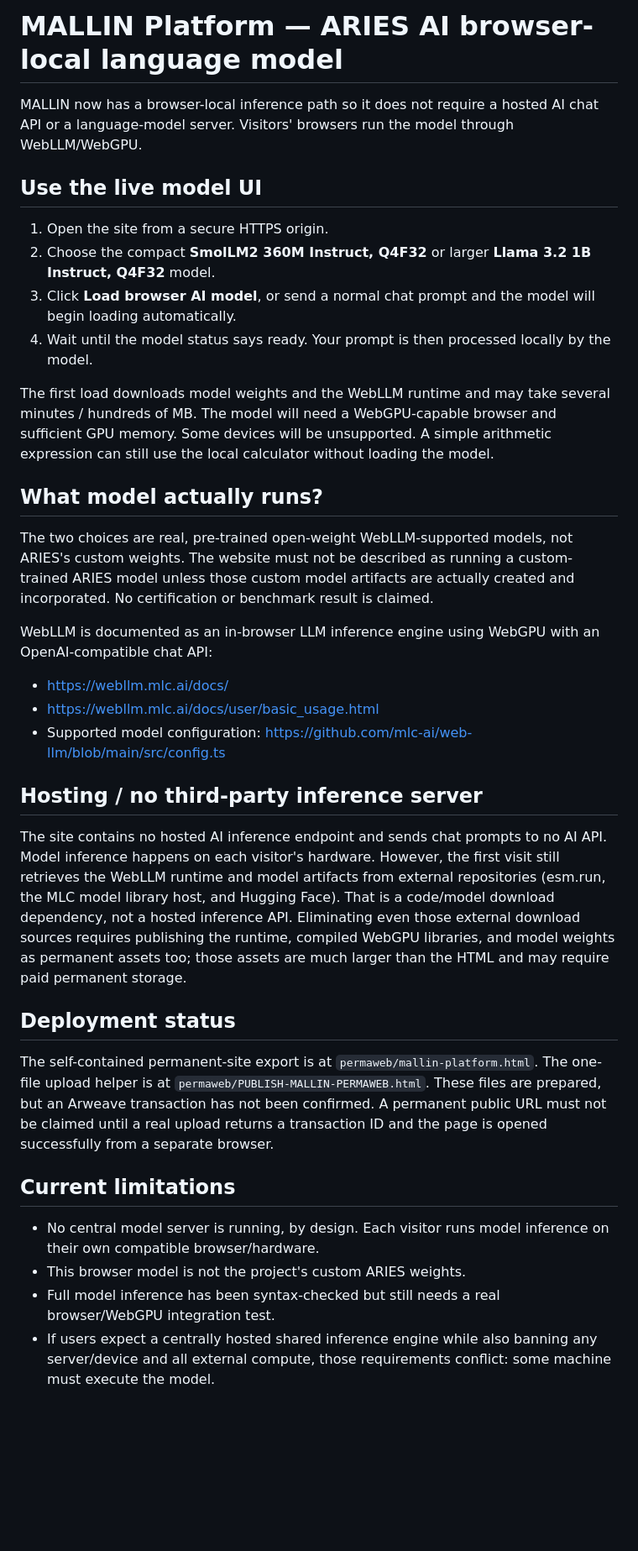
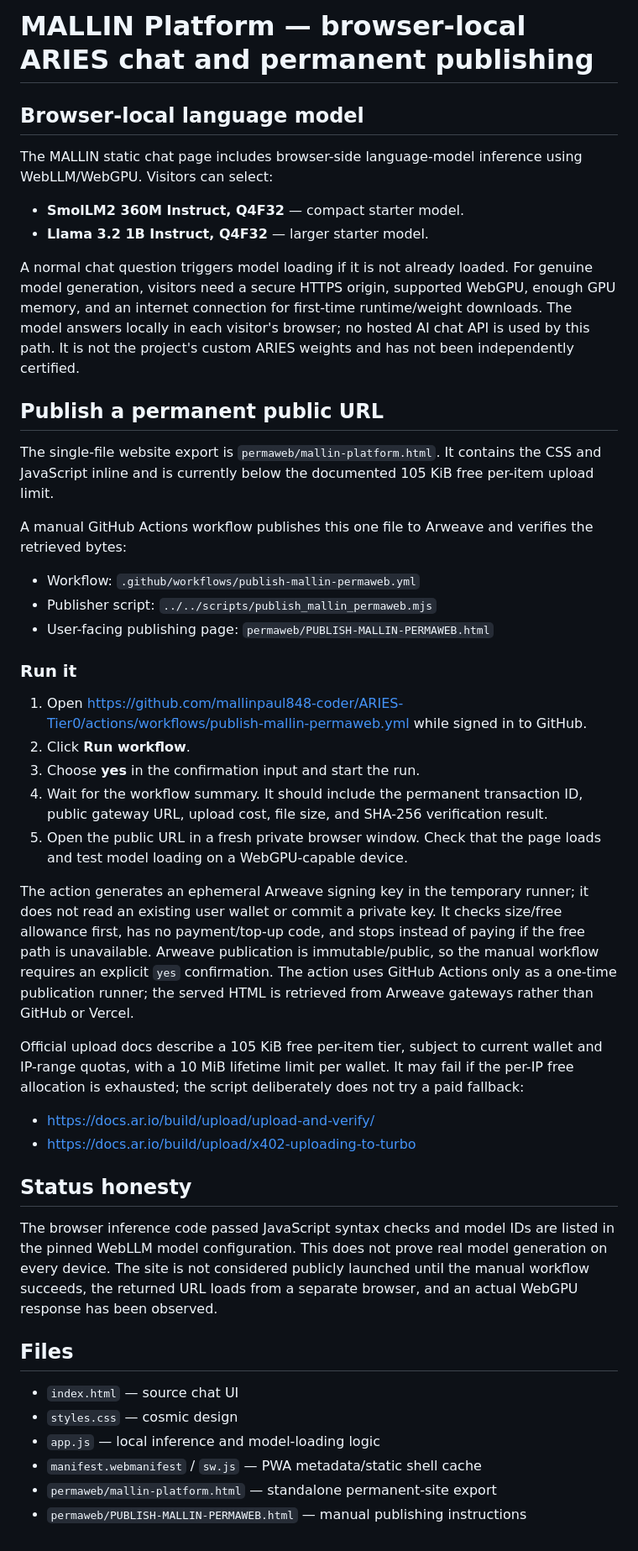
Before and after one commit to mallinpaul848-coder/ARIES-Tier0, a Markdown page: mallin-decentralized/README.md, the part around the change. Shown at 84% size. Rendered like a GitHub page; blank space fills up the shorter version.

Commit message:
Document correct no-payment Arweave publishing workflow and model requirements

```diff
--- a/mallin-decentralized/README.md
+++ b/mallin-decentralized/README.md
@@ -1,36 +1,47 @@
-# MALLIN Platform — ARIES AI browser-local language model
+# MALLIN Platform — browser-local ARIES chat and permanent publishing
 
-MALLIN now has a browser-local inference path so it does not require a hosted AI chat API or a language-model server. Visitors' browsers run the model through WebLLM/WebGPU.
+## Browser-local language model
 
-## Use the live model UI
+The MALLIN static chat page includes browser-side language-model inference using WebLLM/WebGPU. Visitors can select:
 
-1. Open the site from a secure HTTPS origin.
-2. Choose the compact **SmolLM2 360M Instruct, Q4F32** or larger **Llama 3.2 1B Instruct, Q4F32** model.
-3. Click **Load browser AI model**, or send a normal chat prompt and the model will begin loading automatically.
-4. Wait until the model status says ready. Your prompt is then processed locally by the model.
+- **SmolLM2 360M Instruct, Q4F32** — compact starter model.
+- **Llama 3.2 1B Instruct, Q4F32** — larger starter model.
 
-The first load downloads model weights and the WebLLM runtime and may take several minutes / hundreds of MB. The model will need a WebGPU-capable browser and sufficient GPU memory. Some devices will be unsupported. A simple arithmetic expression can still use the local calculator without loading the model.
+A normal chat question triggers model loading if it is not already loaded. For genuine model generation, visitors need a secure HTTPS origin, supported WebGPU, enough GPU memory, and an internet connection for first-time runtime/weight downloads. The model answers locally in each visitor's browser; no hosted AI chat API is used by this path. It is not the project's custom ARIES weights and has not been independently certified.
 
-## What model actually runs?
+## Publish a permanent public URL
 
-The two choices are real, pre-trained open-weight WebLLM-supported models, not ARIES's custom weights. The website must not be described as running a custom-trained ARIES model unless those custom model artifacts are actually created and incorporated. No certification or benchmark result is claimed.
+The single-file website export is `permaweb/mallin-platform.html`. It contains the CSS and JavaScript inline and is currently below the documented 105 KiB free per-item upload limit.
 
-WebLLM is documented as an in-browser LLM inference engine using WebGPU with an OpenAI-compatible chat API:
-- https://webllm.mlc.ai/docs/
-- https://webllm.mlc.ai/docs/user/basic_usage.html
-- Supported model configuration: https://github.com/mlc-ai/web-llm/blob/main/src/config.ts
+A manual GitHub Actions workflow publishes this one file to Arweave and verifies the retrieved bytes:
 
-## Hosting / no third-party inference server
+- Workflow: `.github/workflows/publish-mallin-permaweb.yml`
+- Publisher script: `../../scripts/publish_mallin_permaweb.mjs`
+- User-facing publishing page: `permaweb/PUBLISH-MALLIN-PERMAWEB.html`
 
-The site contains no hosted AI inference endpoint and sends chat prompts to no AI API. Model inference happens on each visitor's hardware. However, the first visit still retrieves the WebLLM runtime and model artifacts from external repositories (esm.run, the MLC model library host, and Hugging Face). That is a code/model download dependency, not a hosted inference API. Eliminating even those external download sources requires publishing the runtime, compiled WebGPU libraries, and model weights as permanent assets too; those assets are much larger than the HTML and may require paid permanent storage.
+### Run it
 
-## Deployment status
+1. Open https://github.com/mallinpaul848-coder/ARIES-Tier0/actions/workflows/publish-mallin-permaweb.yml while signed in to GitHub.
+2. Click **Run workflow**.
+3. Choose **yes** in the confirmation input and start the run.
+4. Wait for the workflow summary. It should include the permanent transaction ID, public gateway URL, upload cost, file size, and SHA-256 verification result.
+5. Open the public URL in a fresh private browser window. Check that the page loads and test model loading on a WebGPU-capable device.
 
-The self-contained permanent-site export is at `permaweb/mallin-platform.html`. The one-file upload helper is at `permaweb/PUBLISH-MALLIN-PERMAWEB.html`. These files are prepared, but an Arweave transaction has not been confirmed. A permanent public URL must not be claimed until a real upload returns a transaction ID and the page is opened successfully from a separate browser.
+The action generates an ephemeral Arweave signing key in the temporary runner; it does not read an existing user wallet or commit a private key. It checks size/free allowance first, has no payment/top-up code, and stops instead of paying if the free path is unavailable. Arweave publication is immutable/public, so the manual workflow requires an explicit `yes` confirmation. The action uses GitHub Actions only as a one-time publication runner; the served HTML is retrieved from Arweave gateways rather than GitHub or Vercel.
 
-## Current limitations
+Official upload docs describe a 105 KiB free per-item tier, subject to current wallet and IP-range quotas, with a 10 MiB lifetime limit per wallet. It may fail if the per-IP free allocation is exhausted; the script deliberately does not try a paid fallback:
+- https://docs.ar.io/build/upload/upload-and-verify/
+- https://docs.ar.io/build/upload/x402-uploading-to-turbo
 
-- No central model server is running, by design. Each visitor runs model inference on their own compatible browser/hardware.
-- This browser model is not the project's custom ARIES weights.
-- Full model inference has been syntax-checked but still needs a real browser/WebGPU integration test.
-- If users expect a centrally hosted shared inference engine while also banning any server/device and all external compute, those requirements conflict: some machine must execute the model.
+## Status honesty
+
+The browser inference code passed JavaScript syntax checks and model IDs are listed in the pinned WebLLM model configuration. This does not prove real model generation on every device. The site is not considered publicly launched until the manual workflow succeeds, the returned URL loads from a separate browser, and an actual WebGPU response has been observed.
+
+## Files
+
+- `index.html` — source chat UI
+- `styles.css` — cosmic design
+- `app.js` — local inference and model-loading logic
+- `manifest.webmanifest` / `sw.js` — PWA metadata/static shell cache
+- `permaweb/mallin-platform.html` — standalone permanent-site export
+- `permaweb/PUBLISH-MALLIN-PERMAWEB.html` — manual publishing instructions
```
